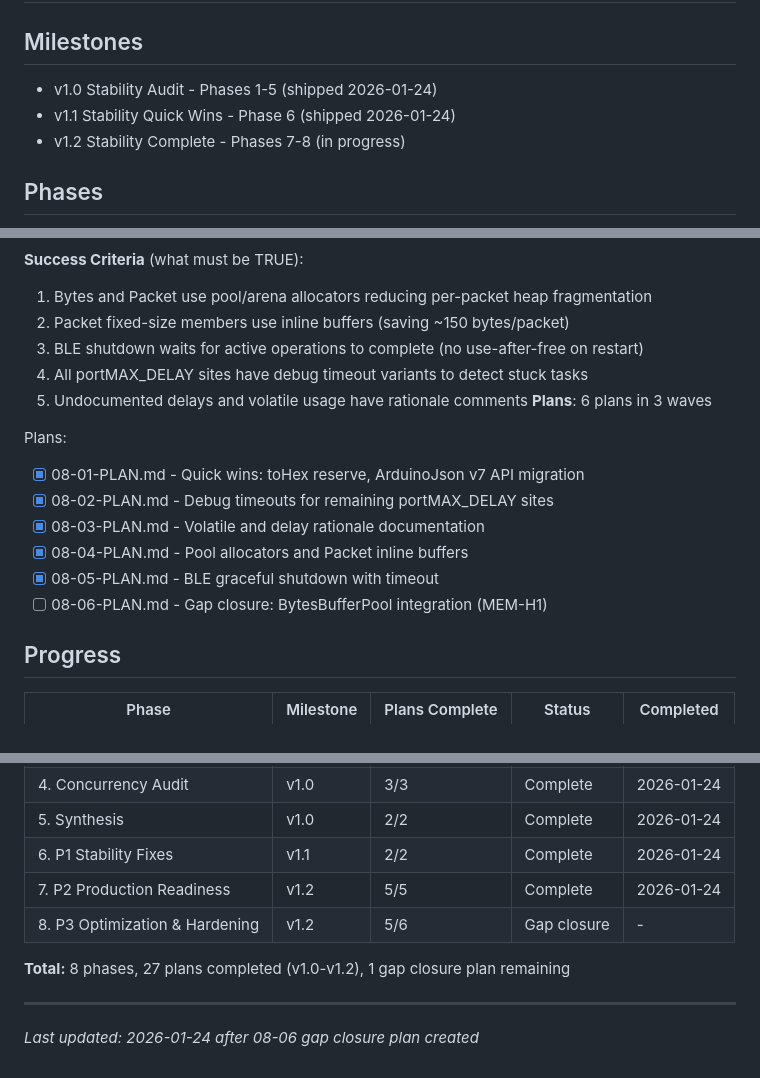
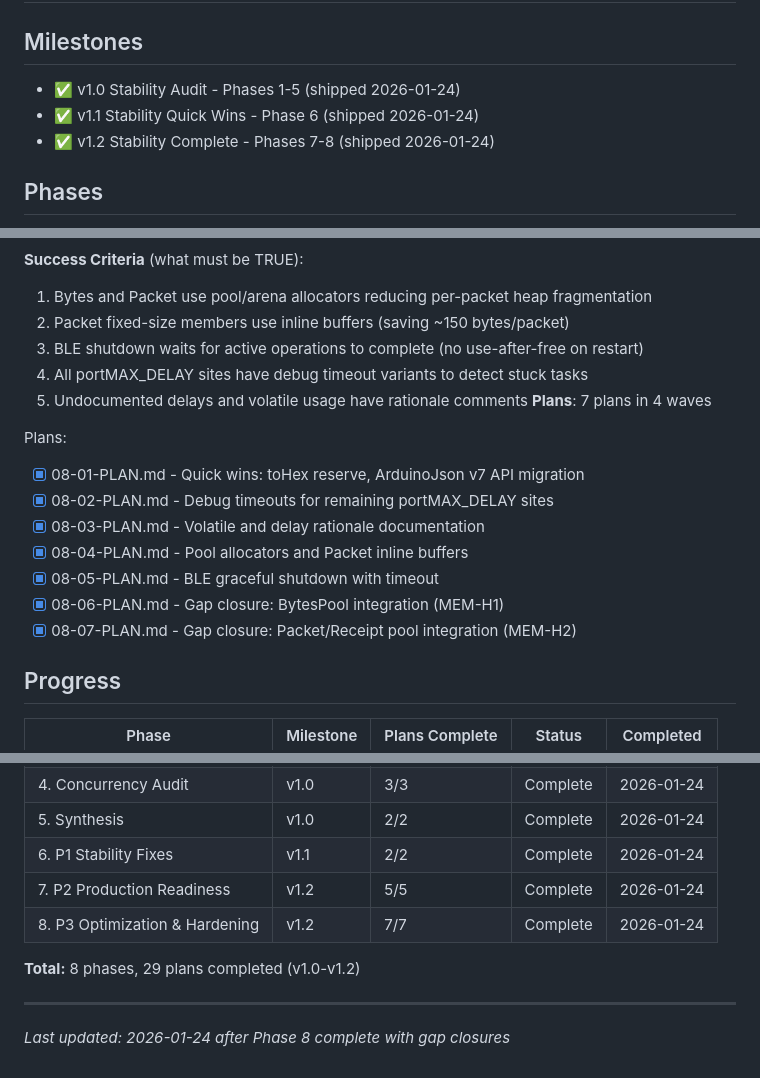
Before and after one commit to torlando-tech/microReticulum, a Markdown page: .planning/ROADMAP.md, 3 parts joined by grey strips. Drawn GitHub-style.

Commit message:
docs(08): complete P3 Optimization & Hardening phase
Phase 8 complete with all 7 plans executed:
- 08-01: toHex capacity reservation, ArduinoJson v7 migration
- 08-02: Debug timeouts for portMAX_DELAY sites
- 08-03: Volatile and delay rationale documentation
- 08-04: ObjectPool template, Packet inline buffers
- 08-05: BLE graceful shutdown with 10s timeout
- 08-06: BytesPool integration (MEM-H1 gap closure)
- 08-07: PacketObjectPool/ReceiptObjectPool integration (MEM-H2 gap closure)

Core library now achieves zero heap fragmentation for normal packet
processing through pooled allocation of Bytes Data objects and
Packet/Receipt Object instances.

Co-Authored-By: Claude Opus 4.5 <noreply@anthropic.com>

```diff
--- a/.planning/ROADMAP.md
+++ b/.planning/ROADMAP.md
@@ -2,9 +2,9 @@
 
 ## Milestones
 
-- v1.0 Stability Audit - Phases 1-5 (shipped 2026-01-24)
-- v1.1 Stability Quick Wins - Phase 6 (shipped 2026-01-24)
-- v1.2 Stability Complete - Phases 7-8 (in progress)
+- ✅ v1.0 Stability Audit - Phases 1-5 (shipped 2026-01-24)
+- ✅ v1.1 Stability Quick Wins - Phase 6 (shipped 2026-01-24)
+- ✅ v1.2 Stability Complete - Phases 7-8 (shipped 2026-01-24)
 
 ## Phases
 
@@ -71,7 +71,7 @@ Plans:
   3. BLE shutdown waits for active operations to complete (no use-after-free on restart)
   4. All portMAX_DELAY sites have debug timeout variants to detect stuck tasks
   5. Undocumented delays and volatile usage have rationale comments
-**Plans**: 6 plans in 3 waves
+**Plans**: 7 plans in 4 waves
 
 Plans:
 - [x] 08-01-PLAN.md - Quick wins: toHex reserve, ArduinoJson v7 API migration
@@ -79,7 +79,8 @@ Plans:
 - [x] 08-03-PLAN.md - Volatile and delay rationale documentation
 - [x] 08-04-PLAN.md - Pool allocators and Packet inline buffers
 - [x] 08-05-PLAN.md - BLE graceful shutdown with timeout
-- [ ] 08-06-PLAN.md - Gap closure: BytesBufferPool integration (MEM-H1)
+- [x] 08-06-PLAN.md - Gap closure: BytesPool integration (MEM-H1)
+- [x] 08-07-PLAN.md - Gap closure: Packet/Receipt pool integration (MEM-H2)
 
 ## Progress
 
@@ -92,9 +93,9 @@ Plans:
 | 5. Synthesis | v1.0 | 2/2 | Complete | 2026-01-24 |
 | 6. P1 Stability Fixes | v1.1 | 2/2 | Complete | 2026-01-24 |
 | 7. P2 Production Readiness | v1.2 | 5/5 | Complete | 2026-01-24 |
-| 8. P3 Optimization & Hardening | v1.2 | 5/6 | Gap closure | - |
+| 8. P3 Optimization & Hardening | v1.2 | 7/7 | Complete | 2026-01-24 |
 
-**Total:** 8 phases, 27 plans completed (v1.0-v1.2), 1 gap closure plan remaining
+**Total:** 8 phases, 29 plans completed (v1.0-v1.2)
 
 ---
-*Last updated: 2026-01-24 after 08-06 gap closure plan created*
+*Last updated: 2026-01-24 after Phase 8 complete with gap closures*
```
Also changed, not shown: other parts of .planning/ROADMAP.md (+1 -1 lines), 1 other file.
